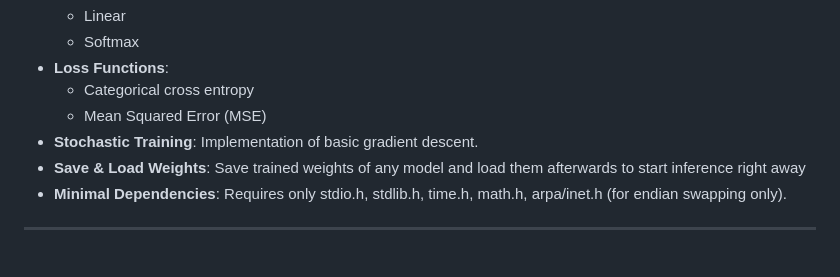
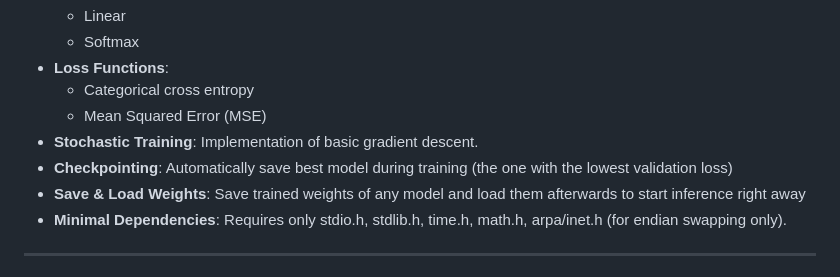
Before and after one commit to Slyvred/c-mlp, a Markdown page: README.md, the part around the change. Rendered like a GitHub page.

Commit message:
add checkpointing explanation

```diff
--- a/README.md
+++ b/README.md
@@ -22,6 +22,7 @@ The goal of this project is to provide a transparent look at how neural networks
   - Categorical cross entropy
   - Mean Squared Error (MSE)
 - **Stochastic Training**: Implementation of basic gradient descent.
+- **Checkpointing**: Automatically save best model during training (the one with the lowest validation loss)
 - **Save & Load Weights**: Save trained weights of any model and load them afterwards to start inference right away
 - **Minimal Dependencies**: Requires only stdio.h, stdlib.h, time.h, math.h, arpa/inet.h (for endian swapping only).
 ---
```
